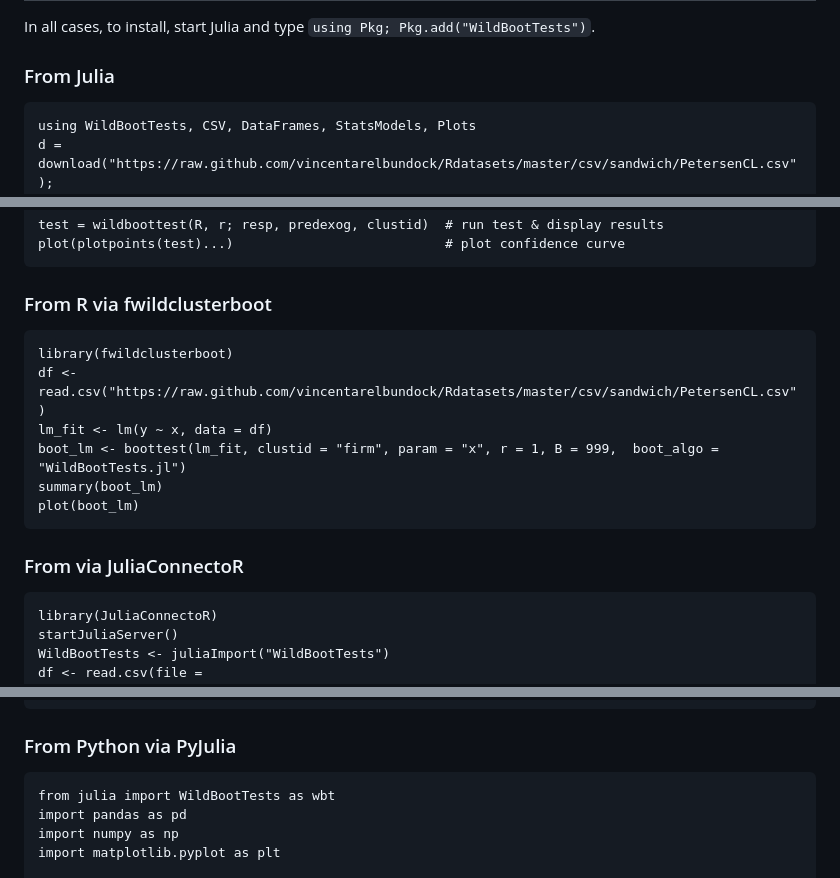
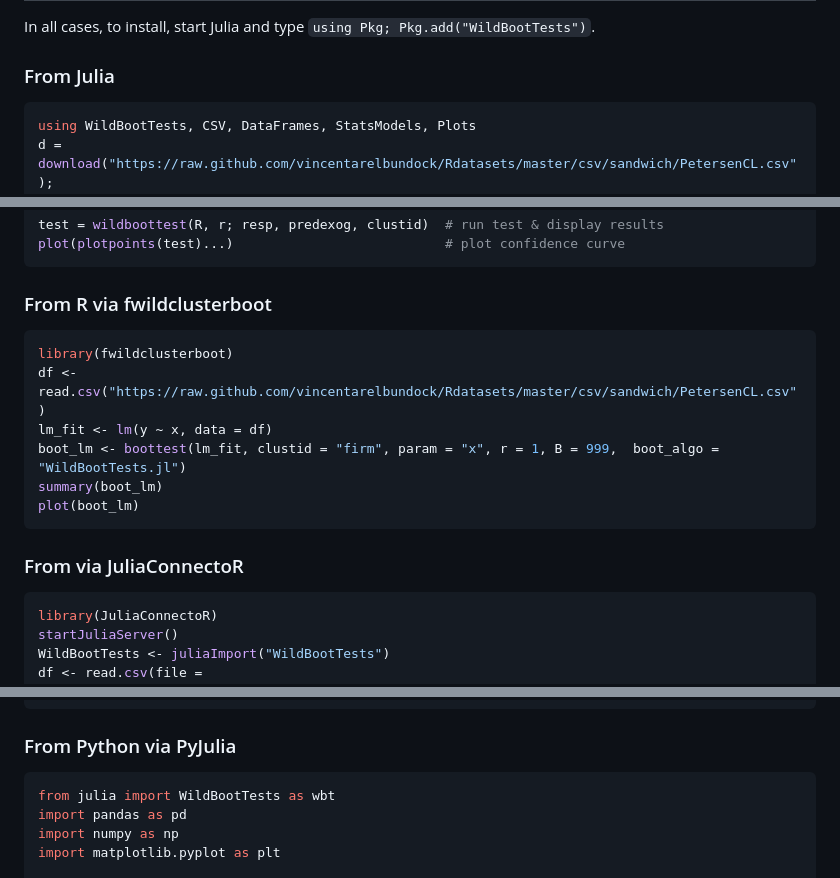
Before and after one commit to droodman/WildBootTests.jl, a Markdown page: README.md, 3 parts joined by grey strips. GitHub-like rendering.

````diff
--- a/README.md
+++ b/README.md
@@ -10,7 +10,7 @@ In all cases, to install, start Julia and type `using Pkg; Pkg.add("WildBootTest
 
 ### From Julia
 
-```
+```julia
 using WildBootTests, CSV, DataFrames, StatsModels, Plots
 d = download("https://raw.github.com/vincentarelbundock/Rdatasets/master/csv/sandwich/PetersenCL.csv");
 df = CSV.read(d, DataFrame);
@@ -25,7 +25,7 @@ plot(plotpoints(test)...)                           # plot confidence curve
 ```
 
 ### From R via fwildclusterboot
-```
+```R
 library(fwildclusterboot)
 df <- read.csv("https://raw.github.com/vincentarelbundock/Rdatasets/master/csv/sandwich/PetersenCL.csv")
 lm_fit <- lm(y ~ x, data = df)
@@ -35,7 +35,7 @@ plot(boot_lm)
 ```
 
 ### From via JuliaConnectoR
-```
+```julia
 library(JuliaConnectoR)
 startJuliaServer()
 WildBootTests <- juliaImport("WildBootTests")
@@ -51,7 +51,7 @@ plot(plotpoints$X[[1]], plotpoints$p, type="l")
 ```
 
 ### From Python via PyJulia
-```
+```python
 from julia import WildBootTests as wbt
 import pandas as pd
 import numpy as np
````
